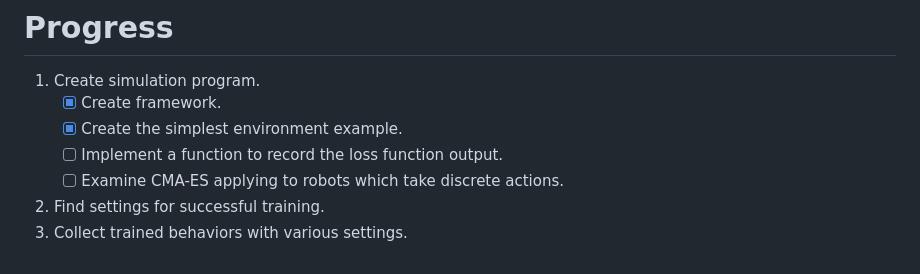
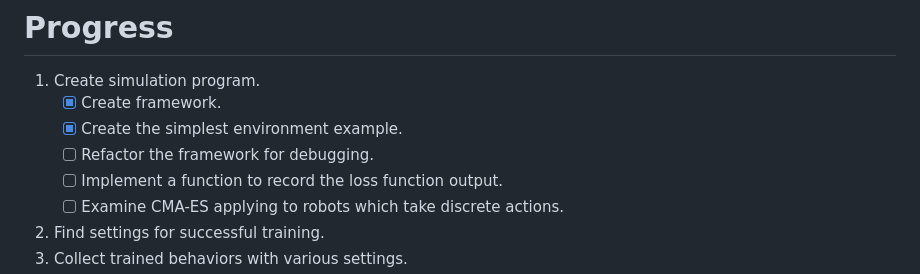
Before and after one commit to Masashi-Lateolabrax/ICAP, a Markdown page: README.md, the part around the change. GitHub-like rendering.

Commit message:
doc: Add a new item to progress schedule.

```diff
--- a/README.md
+++ b/README.md
@@ -89,6 +89,7 @@ TODO
 1. Create simulation program.
     - [x] Create framework.
     - [x] Create the simplest environment example.
+    - [ ] Refactor the framework for debugging.
     - [ ] Implement a function to record the loss function output.
     - [ ] Examine CMA-ES applying to robots which take discrete actions.
 2. Find settings for successful training.
```
